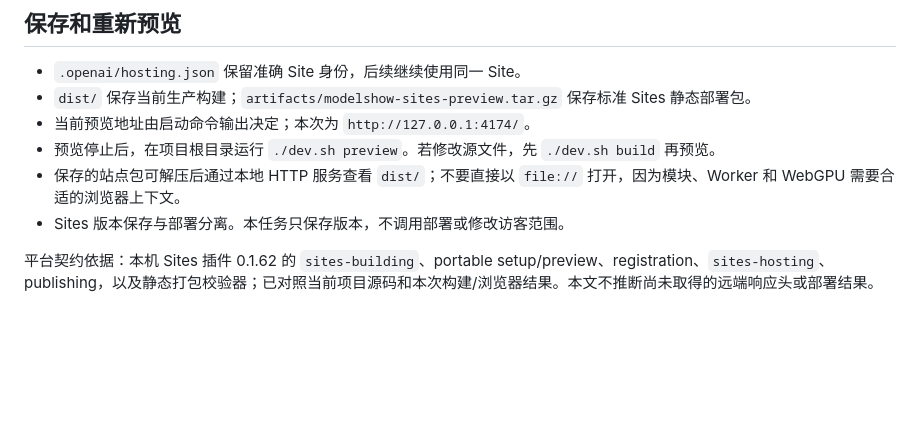
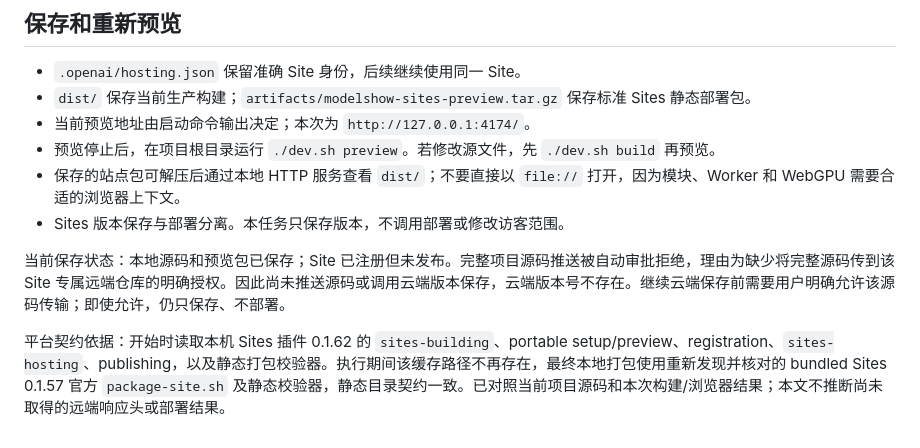
Before and after one commit to cczzrs/ModelShow, a Markdown page: docs/sites-compatibility.md, the part around the change. GitHub-like rendering; blank space fills up the shorter version.

Commit message:
Record local preview validation and pending Sites source authorization

```diff
--- a/docs/sites-compatibility.md
+++ b/docs/sites-compatibility.md
@@ -57,4 +57,6 @@
 - 保存的站点包可解压后通过本地 HTTP 服务查看 `dist/`；不要直接以 `file://` 打开，因为模块、Worker 和 WebGPU 需要合适的浏览器上下文。
 - Sites 版本保存与部署分离。本任务只保存版本，不调用部署或修改访客范围。
 
-平台契约依据：本机 Sites 插件 0.1.62 的 `sites-building`、portable setup/preview、registration、`sites-hosting`、publishing，以及静态打包校验器；已对照当前项目源码和本次构建/浏览器结果。本文不推断尚未取得的远端响应头或部署结果。
+当前保存状态：本地源码和预览包已保存；Site 已注册但未发布。完整项目源码推送被自动审批拒绝，理由为缺少将完整源码传到该 Site 专属远端仓库的明确授权。因此尚未推送源码或调用云端版本保存，云端版本号不存在。继续云端保存前需要用户明确允许该源码传输；即使允许，仍只保存、不部署。
+
+平台契约依据：开始时读取本机 Sites 插件 0.1.62 的 `sites-building`、portable setup/preview、registration、`sites-hosting`、publishing，以及静态打包校验器。执行期间该缓存路径不再存在，最终本地打包使用重新发现并核对的 bundled Sites 0.1.57 官方 `package-site.sh` 及静态校验器，静态目录契约一致。已对照当前项目源码和本次构建/浏览器结果；本文不推断尚未取得的远端响应头或部署结果。
```
